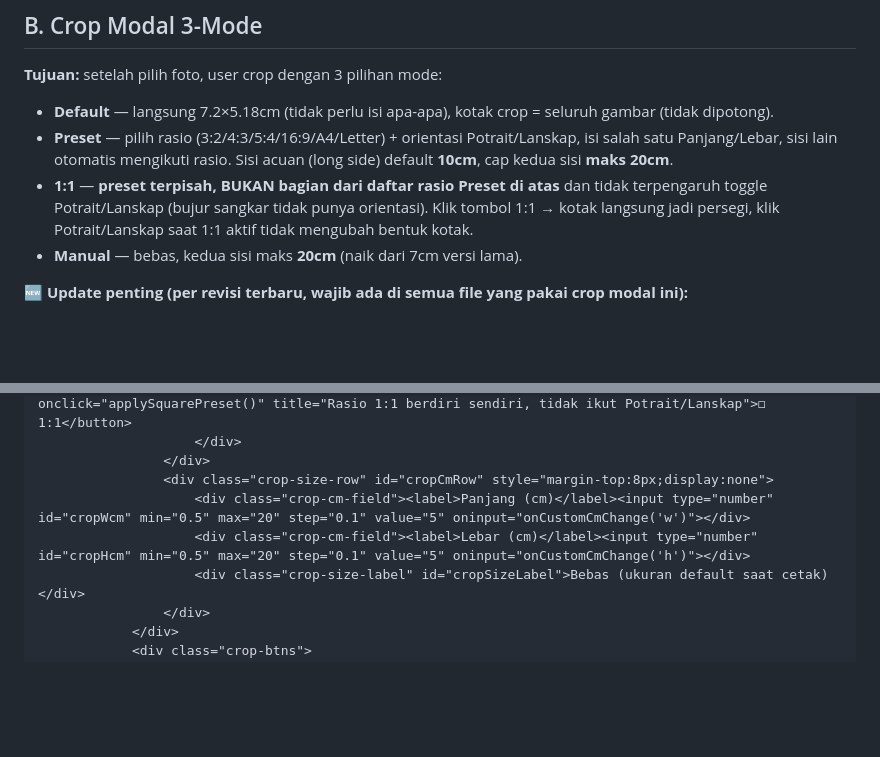
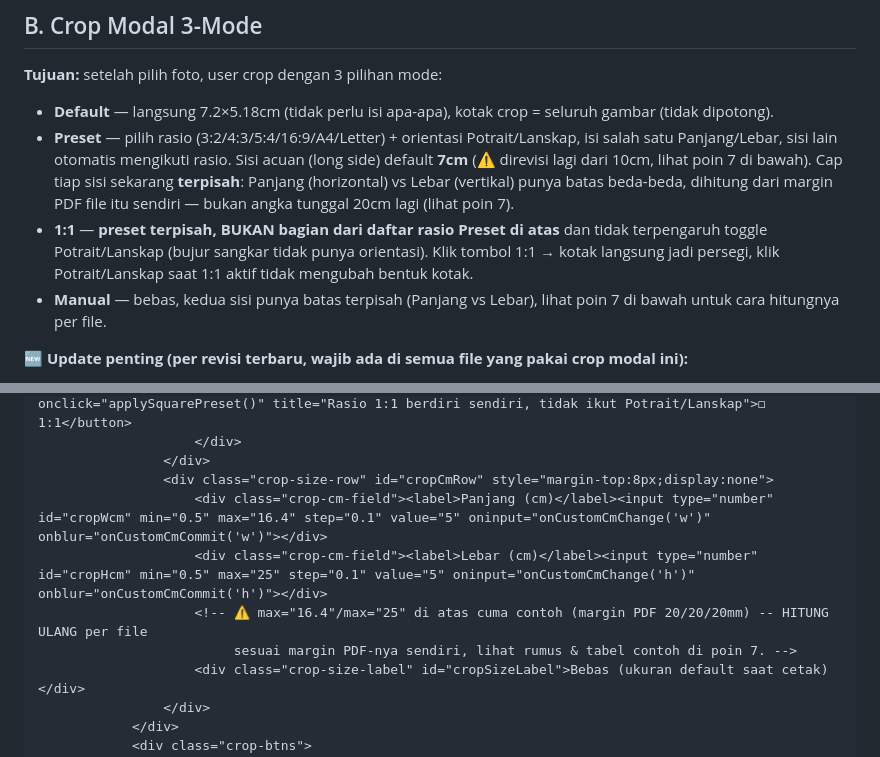
Before and after one commit to EIC7/PM-UNIT-7, a Markdown page: FITUR_REUSABLE_REFERENCE.md, 2 parts joined by grey strips. Rendered like a GitHub page; blank space fills up the shorter version.

```diff
--- a/FITUR_REUSABLE_REFERENCE.md
+++ b/FITUR_REUSABLE_REFERENCE.md
@@ -120,9 +120,9 @@ function fileToDataUrlLocal(file, callback) {
 ## B. Crop Modal 3-Mode
 **Tujuan:** setelah pilih foto, user crop dengan 3 pilihan mode:
 - **Default** — langsung 7.2×5.18cm (tidak perlu isi apa-apa), kotak crop = seluruh gambar (tidak dipotong).
-- **Preset** — pilih rasio (3:2/4:3/5:4/16:9/A4/Letter) + orientasi Potrait/Lanskap, isi salah satu Panjang/Lebar, sisi lain otomatis mengikuti rasio. Sisi acuan (long side) default **10cm**, cap kedua sisi **maks 20cm**.
+- **Preset** — pilih rasio (3:2/4:3/5:4/16:9/A4/Letter) + orientasi Potrait/Lanskap, isi salah satu Panjang/Lebar, sisi lain otomatis mengikuti rasio. Sisi acuan (long side) default **7cm** (⚠️ direvisi lagi dari 10cm, lihat poin 7 di bawah). Cap tiap sisi sekarang **terpisah**: Panjang (horizontal) vs Lebar (vertikal) punya batas beda-beda, dihitung dari margin PDF file itu sendiri — bukan angka tunggal 20cm lagi (lihat poin 7).
 - **1:1** — **preset terpisah, BUKAN bagian dari daftar rasio Preset di atas** dan tidak terpengaruh toggle Potrait/Lanskap (bujur sangkar tidak punya orientasi). Klik tombol 1:1 → kotak langsung jadi persegi, klik Potrait/Lanskap saat 1:1 aktif tidak mengubah bentuk kotak.
-- **Manual** — bebas, kedua sisi maks **20cm** (naik dari 7cm versi lama).
+- **Manual** — bebas, kedua sisi punya batas terpisah (Panjang vs Lebar), lihat poin 7 di bawah untuk cara hitungnya per file.
 
 **🆕 Update penting (per revisi terbaru, wajib ada di semua file yang pakai crop modal ini):**
 1. **Kotak crop selalu reset ke ukuran PENUH gambar dulu**, sebelum ukuran/rasio mode yang baru diterapkan — dipicu di 2 titik: (a) setiap pindah tab **Default/Preset/Manual** (di `setCropMode()`), dan (b) setiap toggle **Potrait ↔ Lanskap** saat masih di tab Preset (di `setCropOrientation()`). Sebelum fix ini, box dihitung ulang dari sisa posisi/ukuran box SEBELUMNYA (stale) — akibatnya box kelihatan kekecilan/nyangkut di posisi lama dan user harus geser-geser manual dulu.
@@ -171,8 +189,10 @@ function fileToDataUrlLocal(file, callback) {
                     </div>
                 </div>
                 <div class="crop-size-row" id="cropCmRow" style="margin-top:8px;display:none">
-                    <div class="crop-cm-field"><label>Panjang (cm)</label><input type="number" id="cropWcm" min="0.5" max="20" step="0.1" value="5" oninput="onCustomCmChange('w')"></div>
-                    <div class="crop-cm-field"><label>Lebar (cm)</label><input type="number" id="cropHcm" min="0.5" max="20" step="0.1" value="5" oninput="onCustomCmChange('h')"></div>
+                    <div class="crop-cm-field"><label>Panjang (cm)</label><input type="number" id="cropWcm" min="0.5" max="16.4" step="0.1" value="5" oninput="onCustomCmChange('w')" onblur="onCustomCmCommit('w')"></div>
+                    <div class="crop-cm-field"><label>Lebar (cm)</label><input type="number" id="cropHcm" min="0.5" max="25" step="0.1" value="5" oninput="onCustomCmChange('h')" onblur="onCustomCmCommit('h')"></div>
+                    <!-- ⚠️ max="16.4"/max="25" di atas cuma contoh (margin PDF 20/20/20mm) -- HITUNG ULANG per file
+                         sesuai margin PDF-nya sendiri, lihat rumus & tabel contoh di poin 7. -->
                     <div class="crop-size-label" id="cropSizeLabel">Bebas (ukuran default saat cetak)</div>
                 </div>
             </div>
```
Also changed, not shown: other parts of FITUR_REUSABLE_REFERENCE.md (+18 -0 lines).
